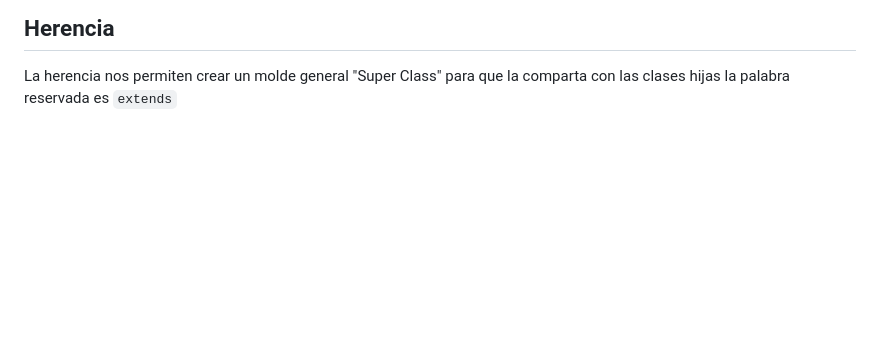
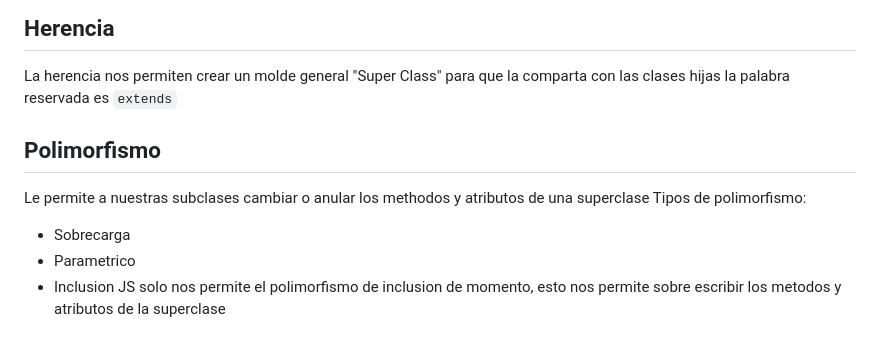
Before and after one commit to cristianoso19/pz.JSpoo, a Markdown page: README.md, the part around the change. GitHub-like rendering; blank space fills up the shorter version.

Commit message:
polimorfismo en JS

```diff
--- a/README.md
+++ b/README.md
@@ -91,3 +91,12 @@ import {PlatziClass, Student, LearningPaths} from '/ruta';
 ## Herencia
 La herencia nos permiten crear un molde general "Super Class" para que la comparta con las clases hijas
 la palabra reservada es `extends`
+
+## Polimorfismo
+
+Le permite a nuestras subclases cambiar o anular los methodos y atributos de una superclase
+Tipos de polimorfismo:
+* Sobrecarga
+* Parametrico
+* Inclusion
+JS solo nos permite el polimorfismo de inclusion de momento, esto nos permite sobre escribir los metodos y atributos de la superclase
```
